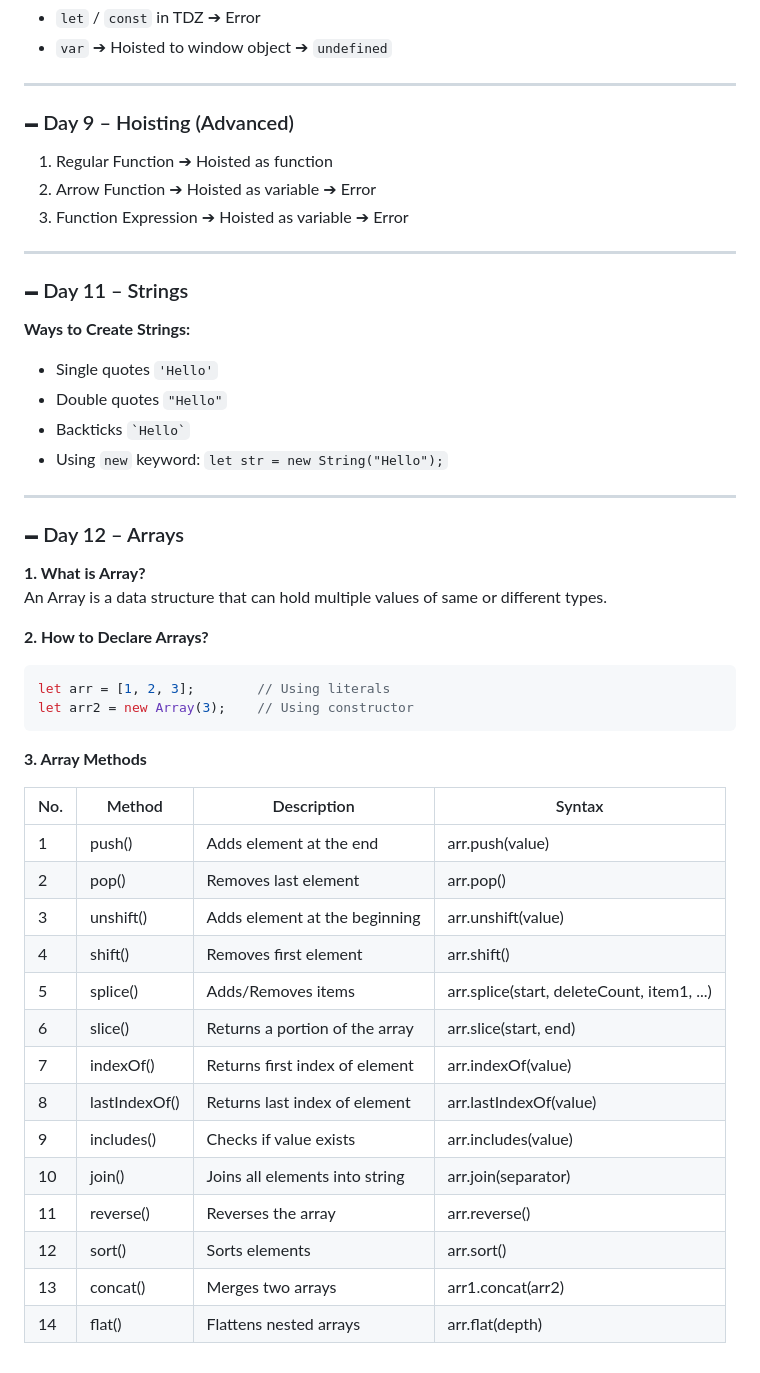
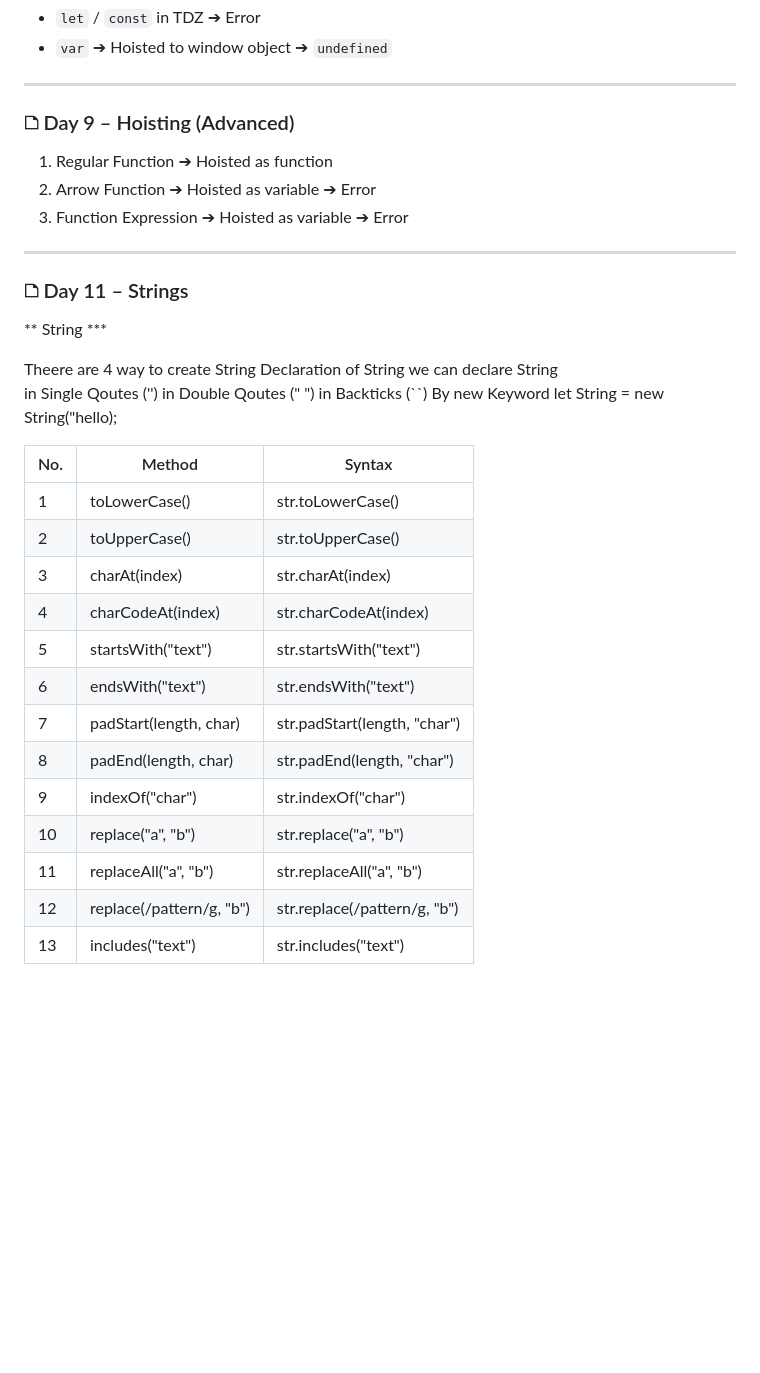
Before and after one commit to RishabhUmredkar/JavaScript, a Markdown page: notes.md, the part around the change printed below. GitHub-like rendering; blank space fills up the shorter version.

````diff
--- a/notes.md
+++ b/notes.md
@@ -132,7 +132,7 @@ hof(cbf_function);
 
 ---
 
-### 🗕 Day 9 – Hoisting (Advanced)
+### 🗅 Day 9 – Hoisting (Advanced)
 
 1. Regular Function ➔ Hoisted as function
 2. Arrow Function ➔ Hoisted as variable ➔ Error
@@ -140,42 +140,30 @@ hof(cbf_function);
 
 ---
 
-### 🗕 Day 11 – Strings
+### 🗅 Day 11 – Strings
 
-**Ways to Create Strings:**
-- Single quotes `'Hello'`
-- Double quotes `"Hello"`
-- Backticks `` `Hello` ``
-- Using `new` keyword: `let str = new String("Hello");`
+** String ***
 
----
+Theere are 4 way to create String
+Declaration of String
+      we can declare String
+            in Single Qoutes ('')
+            in Double Qoutes (" ")
+            in Backticks (``)
+            By new Keyword let String = new String("hello);
 
-### 🗕 Day 12 – Arrays
-
-**1. What is Array?**
-An Array is a data structure that can hold multiple values of same or different types.
-
-**2. How to Declare Arrays?**
-```js
-let arr = [1, 2, 3];        // Using literals
-let arr2 = new Array(3);    // Using constructor
-```
-
-**3. Array Methods**
-
-| No. | Method          | Description                                           | Syntax                         |
-|-----|------------------|-------------------------------------------------------|--------------------------------|
-|  1  | push()           | Adds element at the end                               | arr.push(value)                |
-|  2  | pop()            | Removes last element                                  | arr.pop()                      |
-|  3  | unshift()        | Adds element at the beginning                         | arr.unshift(value)             |
-|  4  | shift()          | Removes first element                                 | arr.shift()                    |
-|  5  | splice()         | Adds/Removes items                                    | arr.splice(start, deleteCount, item1, ...) |
-|  6  | slice()          | Returns a portion of the array                        | arr.slice(start, end)          |
-|  7  | indexOf()        | Returns first index of element                        | arr.indexOf(value)             |
-|  8  | lastIndexOf()    | Returns last index of element                         | arr.lastIndexOf(value)         |
-|  9  | includes()       | Checks if value exists                                | arr.includes(value)            |
-| 10  | join()           | Joins all elements into string                        | arr.join(separator)            |
-| 11  | reverse()        | Reverses the array                                    | arr.reverse()                  |
-| 12  | sort()           | Sorts elements                                        | arr.sort()                     |
-| 13  | concat()         | Merges two arrays                                     | arr1.concat(arr2)              |
-| 14  | flat()           | Flattens nested arrays                                | arr.flat(depth)                |
+| No. | Method                    | Syntax                        |
+|-----|---------------------------|-------------------------------|
+|  1  | toLowerCase()             | str.toLowerCase()             |
+|  2  | toUpperCase()             | str.toUpperCase()             |
+|  3  | charAt(index)             | str.charAt(index)             |
+|  4  | charCodeAt(index)         | str.charCodeAt(index)         |
+|  5  | startsWith("text")        | str.startsWith("text")        |
+|  6  | endsWith("text")          | str.endsWith("text")          |
+|  7  | padStart(length, char)    | str.padStart(length, "char")  |
+|  8  | padEnd(length, char)      | str.padEnd(length, "char")    |
+|  9  | indexOf("char")           | str.indexOf("char")           |
+| 10  | replace("a", "b")         | str.replace("a", "b")         |
+| 11  | replaceAll("a", "b")      | str.replaceAll("a", "b")      |
+| 12  | replace(/pattern/g, "b")  | str.replace(/pattern/g, "b")  |
+| 13  | includes("text")          | str.includes("text")          |
````
Also changed, not shown: other parts of notes.md (+6 -6 lines).
